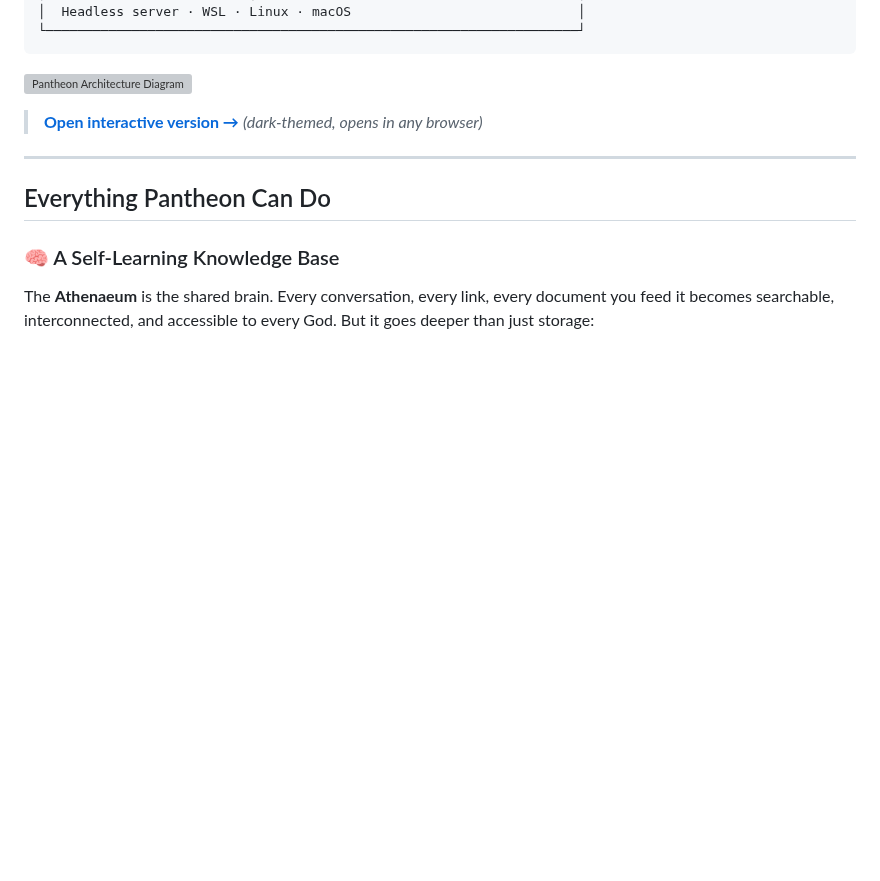
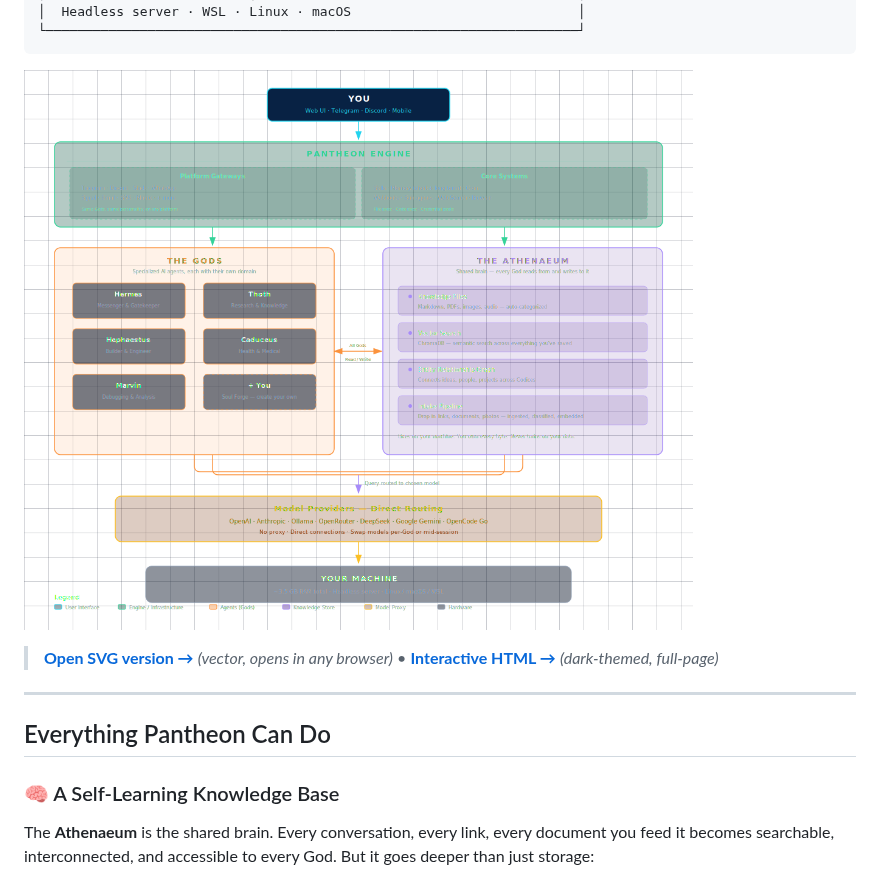
Before and after one commit to Duskript/Pantheon, a Markdown page: README.md, the part around the change. Rendered like a GitHub page; pictures changed too: pantheon-architecture.png (added); blank space fills up the shorter version; grey boxes are pictures that could not be loaded.

Commit message:
Use PNG for inline architecture diagram (GitHub-safe), keep SVG + HTML as links

````diff
--- a/README.md
+++ b/README.md
@@ -92,9 +92,9 @@ Pantheon gives you:
 └────────────────────────────────────────────────────────────────────┘
 ```
 
-![Pantheon Architecture Diagram](pantheon-architecture.svg)
+![Pantheon Architecture Diagram](pantheon-architecture.png)
 
-> **[Open interactive version →](pantheon-architecture.html)** *(dark-themed, opens in any browser)*
+> **[Open SVG version →](pantheon-architecture.svg)** *(vector, opens in any browser)* • **[Interactive HTML →](pantheon-architecture.html)** *(dark-themed, full-page)*
 
 ---
 
````
